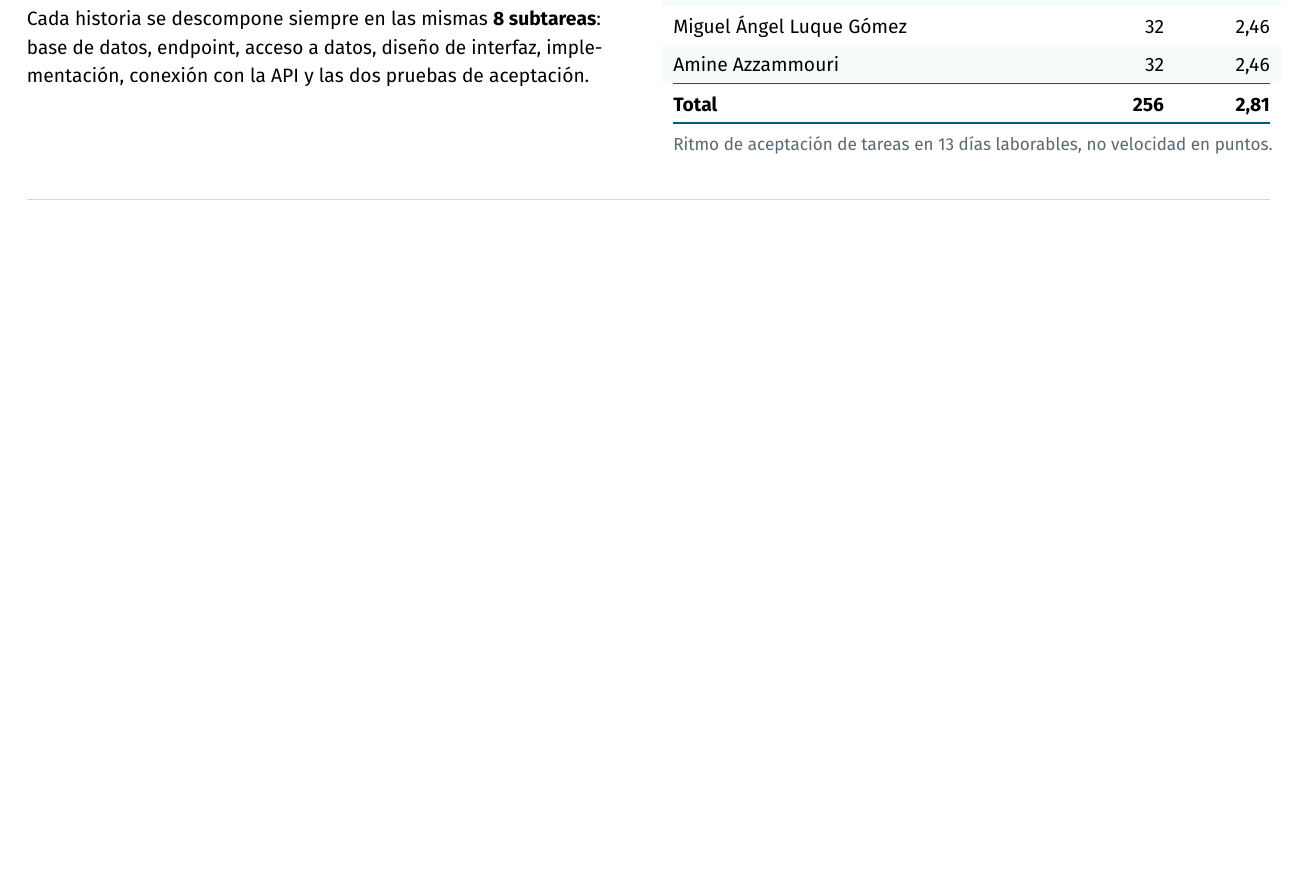
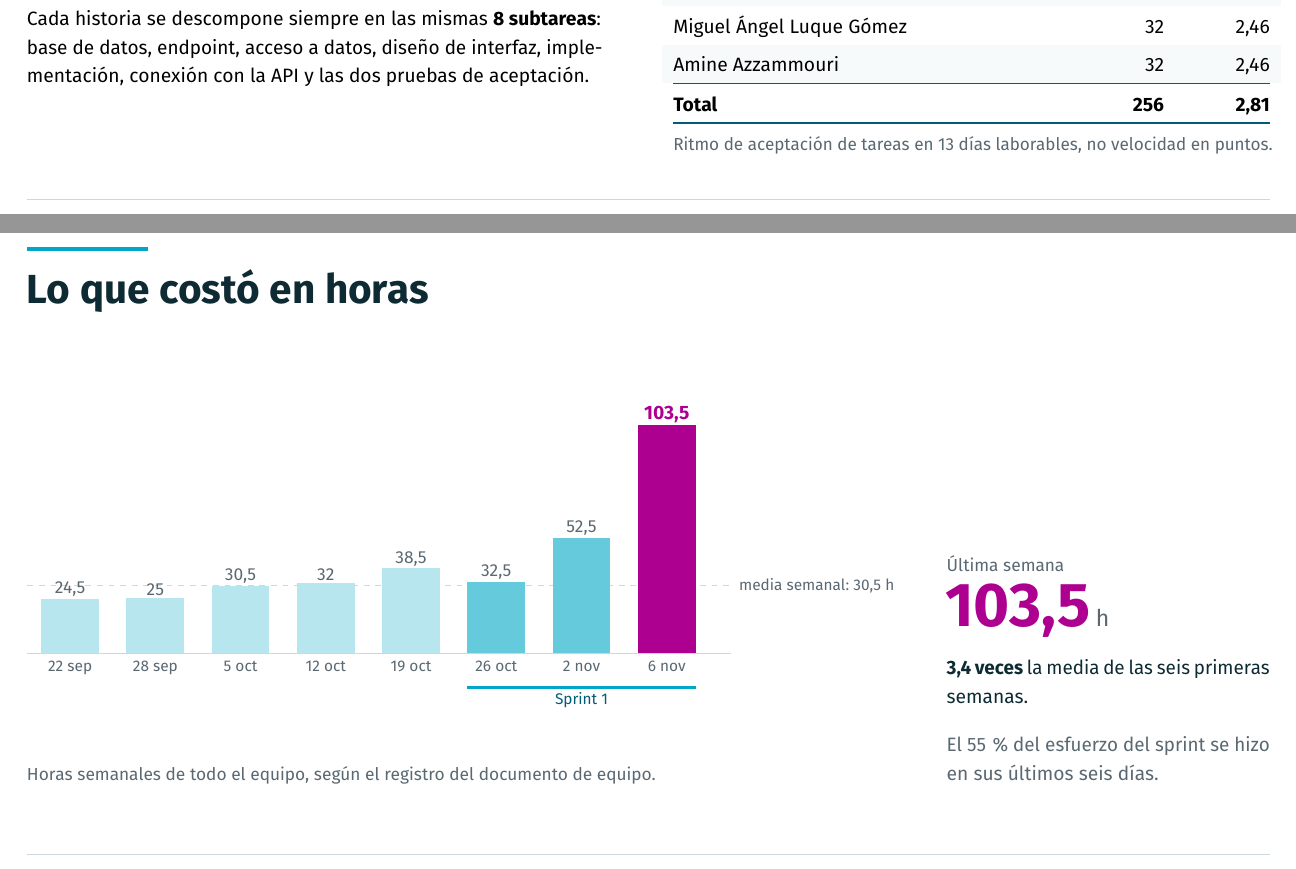
Before and after one commit to jxliian/dgp-mda-2627, a LaTeX document (docs/mda/iteraciones/iteracion_1/PRESENTACION_It1_Clench.tex): part of page 6 of 9 before the commit and two parts of pages 6 and 7 of 11 after it, the two joined at a grey line, cut so that both start at the same text, the shorter picture padded with empty space. Compiled offline with pdfLaTeX.

Commit message:
Recuento de horas en la presentacion de la iteracion 1
Se anaden dos diapositivas a partir del registro de horas del documento
de equipo, y se suben los dos documentos de la iteracion 1.

- Grafico de las horas semanales del equipo: 103,5 h en la ultima
  semana, 3,4 veces la media de las seis primeras y el 55% del esfuerzo
  del sprint concentrado en sus ultimos seis dias.
- Tabla de horas por integrante con el peso de esa ultima semana sobre
  su total. 339 horas registradas desde el 22 de septiembre.
- Relaciona ese pico con el aumento de alcance: las 14 historias nuevas
  y las 4 adelantadas no se absorbieron redistribuyendo el trabajo sino
  acumulandolo al final, el mismo patron que explica los conflictos de
  integracion y que motiva los dos planes de mejora.

Los totales por integrante se han comprobado uno a uno contra las
tablas del documento de equipo.

```diff
--- a/docs/mda/iteraciones/iteracion_1/PRESENTACION_It1_Clench.tex
+++ b/docs/mda/iteraciones/iteracion_1/PRESENTACION_It1_Clench.tex
@@ -278,3 +278,63 @@ Amine Azzammouri & 32 & 2,46\\
 \pie{6}
 \newpage
 
+% ============================================================ 7. HORAS
+\pagecolor{white}
+\titulo{Lo que costó en horas}
+\vfill
+
+\begin{minipage}[b]{0.70\textwidth}
+\vspace{0pt}
+\begin{tikzpicture}[every node/.style={inner sep=1pt}]
+  % Linea de la media de las seis primeras semanas (30,5 h).
+  \draw[linea, dashed, line width=0.5pt] (-0.25,1.22) -- (12.55,1.22);
+  \node[right, font=\scriptsize, text=gris] at (12.65,1.22) {media semanal: 30,5 h};
+  \foreach \i/\v/\lab/\col in {%
+      0/24,5/22 sep/cian!28, 1/25/28 sep/cian!28, 2/30,5/5 oct/cian!28,
+      3/32/12 oct/cian!28, 4/38,5/19 oct/cian!28,
+      5/32,5/26 oct/cian!60, 6/52,5/2 nov/cian!60, 7/103,5/6 nov/magenta}{
+    \pgfmathsetmacro{\x}{\i*1.55}
+  }
+  % Las barras se dibujan explicitamente para controlar color y altura.
+  \fill[cian!28] (0,0) rectangle (1.05,0.98);
+  \fill[cian!28] (1.55,0) rectangle (2.60,1.00);
+  \fill[cian!28] (3.10,0) rectangle (4.15,1.22);
+  \fill[cian!28] (4.65,0) rectangle (5.70,1.28);
+  \fill[cian!28] (6.20,0) rectangle (7.25,1.54);
+  \fill[cian!60] (7.75,0) rectangle (8.80,1.30);
+  \fill[cian!60] (9.30,0) rectangle (10.35,2.10);
+  \fill[magenta] (10.85,0) rectangle (11.90,4.14);
+  \foreach \x/\v in {0.525/24,5, 2.075/25, 3.625/30,5, 5.175/32,
+                     6.725/38,5, 8.275/32,5, 9.825/52,5}{}
+  \node[above, font=\footnotesize, text=gris] at (0.525,0.98) {24,5};
+  \node[above, font=\footnotesize, text=gris] at (2.075,1.00) {25};
+  \node[above, font=\footnotesize, text=gris] at (3.625,1.22) {30,5};
+  \node[above, font=\footnotesize, text=gris] at (5.175,1.28) {32};
+  \node[above, font=\footnotesize, text=gris] at (6.725,1.54) {38,5};
+  \node[above, font=\footnotesize, text=gris] at (8.275,1.30) {32,5};
+  \node[above, font=\footnotesize, text=gris] at (9.825,2.10) {52,5};
+  \node[above, font=\small\bfseries, text=magenta] at (11.375,4.14) {103,5};
+  \foreach \x/\lab in {0.525/22 sep, 2.075/28 sep, 3.625/5 oct, 5.175/12 oct,
+                       6.725/19 oct, 8.275/26 oct, 9.825/2 nov, 11.375/6 nov}{
+    \node[below, font=\scriptsize, text=gris] at (\x,-0.1) {\lab};
+  }
+  \draw[linea, line width=0.5pt] (-0.25,0) -- (12.55,0);
+  % Marca del periodo del sprint 1.
+  \draw[cian, line width=1.4pt] (7.75,-0.62) -- (11.90,-0.62);
+  \node[below, font=\scriptsize, text=cianoscuro] at (9.825,-0.68) {Sprint 1};
+\end{tikzpicture}
+
+\vspace{0.75cm}
+{\footnotesize\color{gris} Horas semanales de todo el equipo, según el registro del documento de equipo.}
+\end{minipage}%
+\hfill
+\begin{minipage}[b]{0.26\textwidth}
+\vspace{0pt}
+{\footnotesize\color{gris} Última semana}\\[0.2cm]
+{\fontsize{32}{34}\selectfont\bfseries\color{magenta} 103,5}\ {\large\color{gris} h}\\[0.35cm]
+{\small\color{tinta} \textbf{3,4 veces} la media de las seis primeras semanas.}\\[0.35cm]
+{\small\color{gris} El 55\,\% del esfuerzo del sprint se hizo en sus últimos seis días.}
+\end{minipage}
+
+\pie{7}
+\newpage
```
Also changed, not shown: docs/mda/iteraciones/iteracion_1/It1_Equipo_Clench.pdf (added), docs/mda/iteraciones/iteracion_1/PRESENTACION_It1_Clench.pdf, docs/mda/iteraciones/iteracion_1/PRESENTACION_It1_Clench.tex (51 more changed lines), 1 other file.
